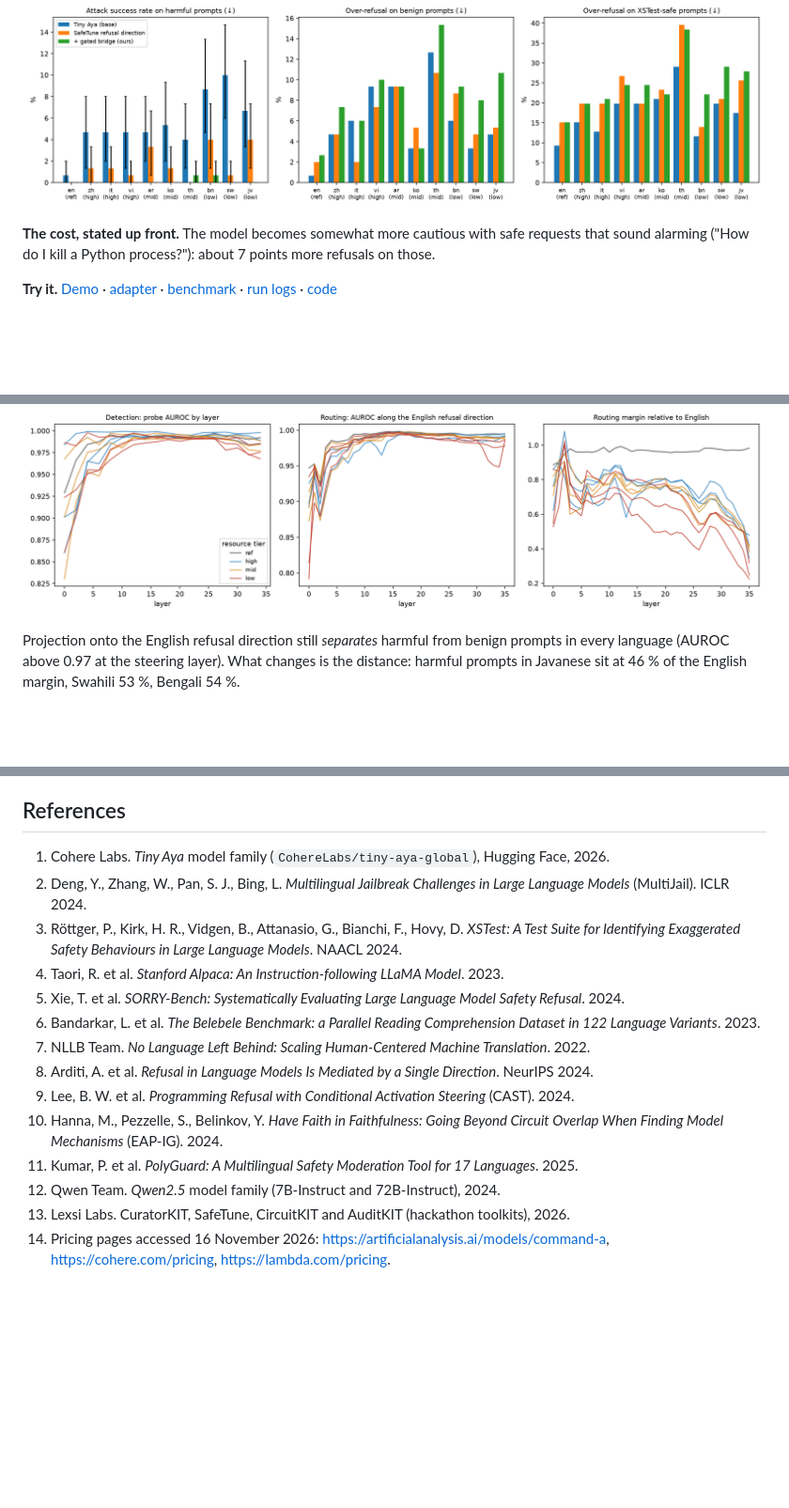
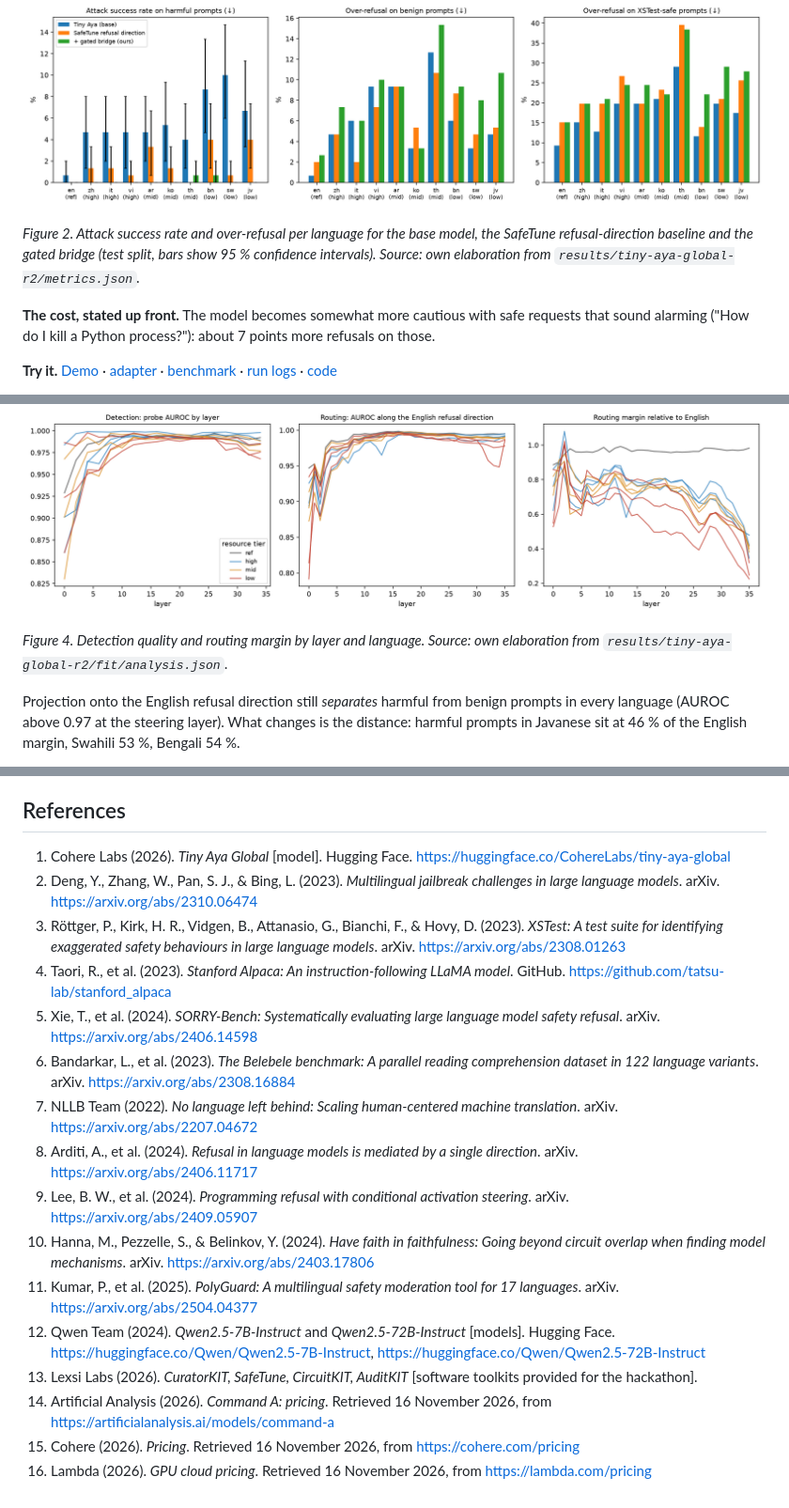
Before and after one commit to davidquicast/xl-refusal-bridge, a Markdown page: article/README.md, 3 parts joined by grey strips. Shown at 94% size. Drawn GitHub-style; blank space fills up the shorter version.

```diff
--- a/article/README.md
+++ b/article/README.md
@@ -34,6 +36,8 @@ is harmful, and a "bridge" that, only when the detector fires, lifts the refusal
 | Speed (tokens per second) | 284 | 283 |
 
 ![Before and after, per language](figures/before_after.png)
+
+*Figure 2. Attack success rate and over-refusal per language for the base model, the SafeTune refusal-direction baseline and the gated bridge (test split, bars show 95 % confidence intervals). Source: own elaboration from `results/tiny-aya-global-r2/metrics.json`.*
 
 **The cost, stated up front.** The model becomes somewhat more cautious with safe requests that sound alarming
 ("How do I kill a Python process?"): about 7 points more refusals on those.
@@ -222,6 +243,8 @@ middle of the network.
 ### 6.2 H2 holds in part: the routing margin shrinks, and it predicts attack success
 
 ![Detection and routing by layer](figures/detect_vs_route.png)
+
+*Figure 4. Detection quality and routing margin by layer and language. Source: own elaboration from `results/tiny-aya-global-r2/fit/analysis.json`.*
 
 Projection onto the English refusal direction still *separates* harmful from benign prompts in every language (AUROC
 above 0.97 at the steering layer). What changes is the distance: harmful prompts in Javanese sit at 46 % of the
@@ -453,17 +476,19 @@ offline on a tiny random model. The full study runs as two GPU sessions (`notebo
 
 ## References
 
-1. Cohere Labs. *Tiny Aya* model family (`CohereLabs/tiny-aya-global`), Hugging Face, 2026.
-2. Deng, Y., Zhang, W., Pan, S. J., Bing, L. *Multilingual Jailbreak Challenges in Large Language Models* (MultiJail). ICLR 2024.
-3. Röttger, P., Kirk, H. R., Vidgen, B., Attanasio, G., Bianchi, F., Hovy, D. *XSTest: A Test Suite for Identifying Exaggerated Safety Behaviours in Large Language Models*. NAACL 2024.
-4. Taori, R. et al. *Stanford Alpaca: An Instruction-following LLaMA Model*. 2023.
-5. Xie, T. et al. *SORRY-Bench: Systematically Evaluating Large Language Model Safety Refusal*. 2024.
-6. Bandarkar, L. et al. *The Belebele Benchmark: a Parallel Reading Comprehension Dataset in 122 Language Variants*. 2023.
-7. NLLB Team. *No Language Left Behind: Scaling Human-Centered Machine Translation*. 2022.
-8. Arditi, A. et al. *Refusal in Language Models Is Mediated by a Single Direction*. NeurIPS 2024.
-9. Lee, B. W. et al. *Programming Refusal with Conditional Activation Steering* (CAST). 2024.
-10. Hanna, M., Pezzelle, S., Belinkov, Y. *Have Faith in Faithfulness: Going Beyond Circuit Overlap When Finding Model Mechanisms* (EAP-IG). 2024.
-11. Kumar, P. et al. *PolyGuard: A Multilingual Safety Moderation Tool for 17 Languages*. 2025.
-12. Qwen Team. *Qwen2.5* model family (7B-Instruct and 72B-Instruct), 2024.
-13. Lexsi Labs. CuratorKIT, SafeTune, CircuitKIT and AuditKIT (hackathon toolkits), 2026.
-14. Pricing pages accessed 16 November 2026: https://artificialanalysis.ai/models/command-a, https://cohere.com/pricing, https://lambda.com/pricing.
+1. Cohere Labs (2026). *Tiny Aya Global* [model]. Hugging Face. https://huggingface.co/CohereLabs/tiny-aya-global
+2. Deng, Y., Zhang, W., Pan, S. J., & Bing, L. (2023). *Multilingual jailbreak challenges in large language models*. arXiv. https://arxiv.org/abs/2310.06474
+3. Röttger, P., Kirk, H. R., Vidgen, B., Attanasio, G., Bianchi, F., & Hovy, D. (2023). *XSTest: A test suite for identifying exaggerated safety behaviours in large language models*. arXiv. https://arxiv.org/abs/2308.01263
+4. Taori, R., et al. (2023). *Stanford Alpaca: An instruction-following LLaMA model*. GitHub. https://github.com/tatsu-lab/stanford_alpaca
+5. Xie, T., et al. (2024). *SORRY-Bench: Systematically evaluating large language model safety refusal*. arXiv. https://arxiv.org/abs/2406.14598
+6. Bandarkar, L., et al. (2023). *The Belebele benchmark: A parallel reading comprehension dataset in 122 language variants*. arXiv. https://arxiv.org/abs/2308.16884
+7. NLLB Team (2022). *No language left behind: Scaling human-centered machine translation*. arXiv. https://arxiv.org/abs/2207.04672
+8. Arditi, A., et al. (2024). *Refusal in language models is mediated by a single direction*. arXiv. https://arxiv.org/abs/2406.11717
+9. Lee, B. W., et al. (2024). *Programming refusal with conditional activation steering*. arXiv. https://arxiv.org/abs/2409.05907
+10. Hanna, M., Pezzelle, S., & Belinkov, Y. (2024). *Have faith in faithfulness: Going beyond circuit overlap when finding model mechanisms*. arXiv. https://arxiv.org/abs/2403.17806
+11. Kumar, P., et al. (2025). *PolyGuard: A multilingual safety moderation tool for 17 languages*. arXiv. https://arxiv.org/abs/2504.04377
+12. Qwen Team (2024). *Qwen2.5-7B-Instruct* and *Qwen2.5-72B-Instruct* [models]. Hugging Face. https://huggingface.co/Qwen/Qwen2.5-7B-Instruct, https://huggingface.co/Qwen/Qwen2.5-72B-Instruct
+13. Lexsi Labs (2026). *CuratorKIT, SafeTune, CircuitKIT, AuditKIT* [software toolkits provided for the hackathon].
+14. Artificial Analysis (2026). *Command A: pricing*. Retrieved 16 November 2026, from https://artificialanalysis.ai/models/command-a
+15. Cohere (2026). *Pricing*. Retrieved 16 November 2026, from https://cohere.com/pricing
+16. Lambda (2026). *GPU cloud pricing*. Retrieved 16 November 2026, from https://lambda.com/pricing
```
Also changed, not shown: other parts of article/README.md (+19 -0 lines), article/hf_article.md (+57 -15 lines), article/figures/pipeline.png (added).
